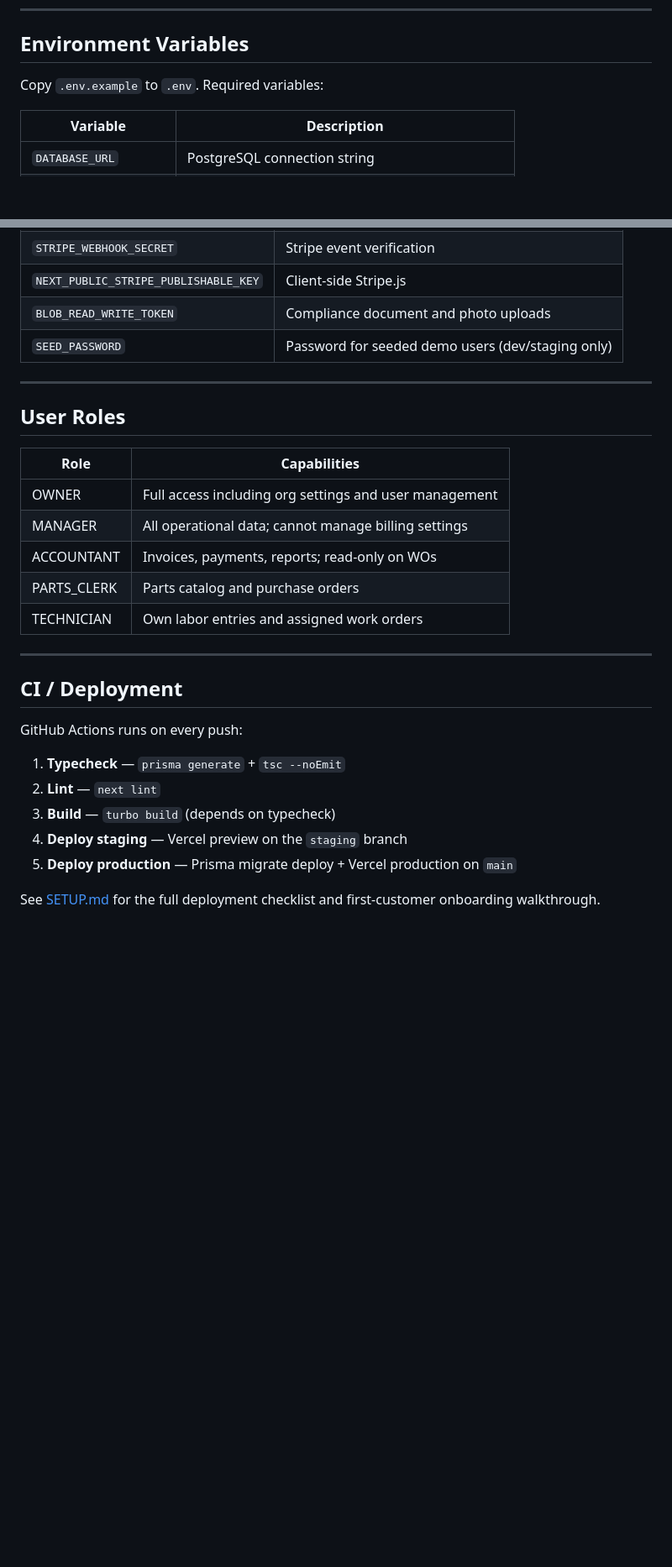
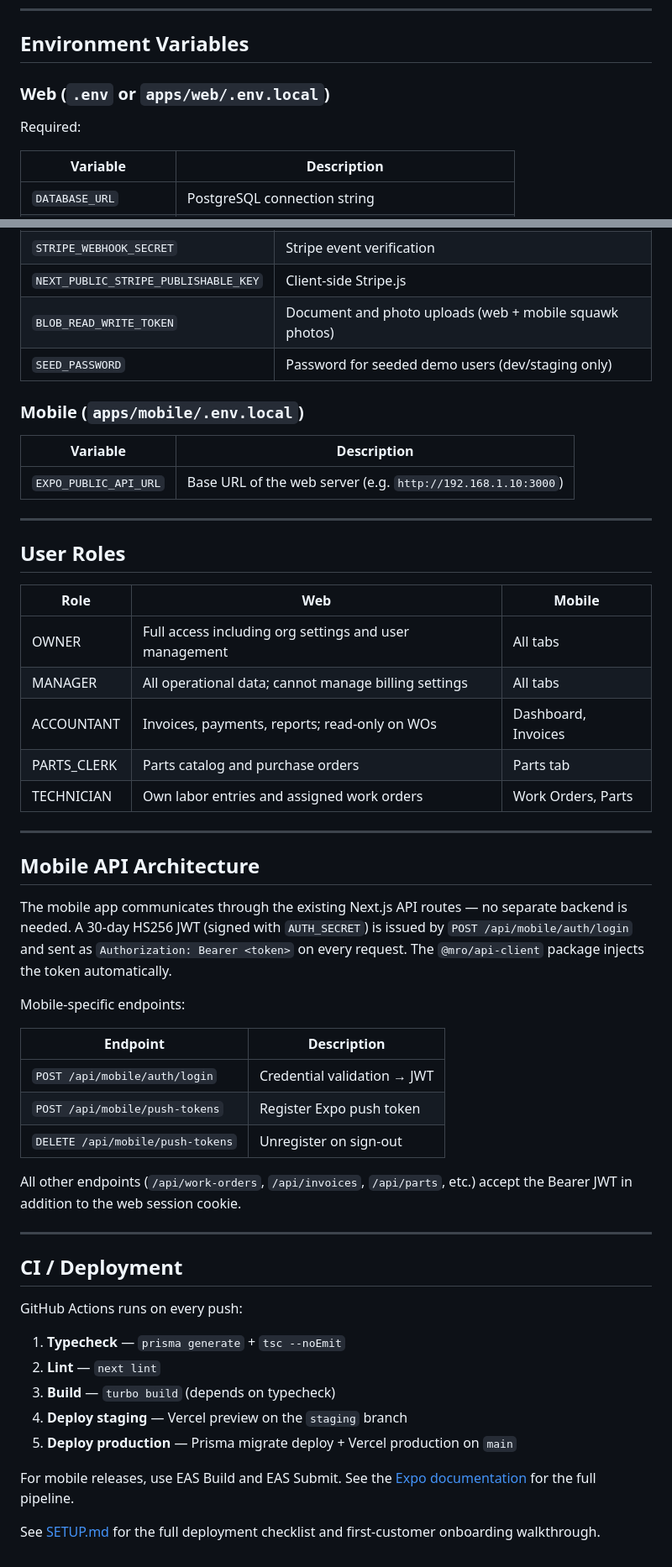
Before and after one commit to 0xlalilulelo/arsenal-analytics, a Markdown page: README.md, 2 parts joined by grey strips. Shown at 84% size. Drawn GitHub-style; blank space fills up the shorter version.

```diff
--- a/README.md
+++ b/README.md
@@ -129,7 +225,9 @@ seed accounts:
 
 ## Environment Variables
 
-Copy `.env.example` to `.env`. Required variables:
+### Web (`.env` or `apps/web/.env.local`)
+
+Required:
 
 | Variable | Description |
 |----------|-------------|
@@ -147,20 +245,47 @@ Optional (features degrade gracefully without them in development):
 | `STRIPE_SECRET_KEY` | Online invoice payment checkout |
 | `STRIPE_WEBHOOK_SECRET` | Stripe event verification |
 | `NEXT_PUBLIC_STRIPE_PUBLISHABLE_KEY` | Client-side Stripe.js |
-| `BLOB_READ_WRITE_TOKEN` | Compliance document and photo uploads |
+| `BLOB_READ_WRITE_TOKEN` | Document and photo uploads (web + mobile squawk photos) |
 | `SEED_PASSWORD` | Password for seeded demo users (dev/staging only) |
+
+### Mobile (`apps/mobile/.env.local`)
+
+| Variable | Description |
+|----------|-------------|
+| `EXPO_PUBLIC_API_URL` | Base URL of the web server (e.g. `http://192.168.1.10:3000`) |
 
 ---
 
 ## User Roles
 
-| Role | Capabilities |
-|------|-------------|
-| OWNER | Full access including org settings and user management |
-| MANAGER | All operational data; cannot manage billing settings |
-| ACCOUNTANT | Invoices, payments, reports; read-only on WOs |
-| PARTS_CLERK | Parts catalog and purchase orders |
-| TECHNICIAN | Own labor entries and assigned work orders |
+| Role | Web | Mobile |
+|------|-----|--------|
+| OWNER | Full access including org settings and user management | All tabs |
+| MANAGER | All operational data; cannot manage billing settings | All tabs |
+| ACCOUNTANT | Invoices, payments, reports; read-only on WOs | Dashboard, Invoices |
+| PARTS_CLERK | Parts catalog and purchase orders | Parts tab |
+| TECHNICIAN | Own labor entries and assigned work orders | Work Orders, Parts |
+
+---
+
+## Mobile API Architecture
+
+The mobile app communicates through the existing Next.js API routes — no
+separate backend is needed. A 30-day HS256 JWT (signed with `AUTH_SECRET`) is
+issued by `POST /api/mobile/auth/login` and sent as `Authorization: Bearer
+<token>` on every request. The `@mro/api-client` package injects the token
+automatically.
+
+Mobile-specific endpoints:
+
+| Endpoint | Description |
+|----------|-------------|
+| `POST /api/mobile/auth/login` | Credential validation → JWT |
+| `POST /api/mobile/push-tokens` | Register Expo push token |
+| `DELETE /api/mobile/push-tokens` | Unregister on sign-out |
+
+All other endpoints (`/api/work-orders`, `/api/invoices`, `/api/parts`, etc.)
+accept the Bearer JWT in addition to the web session cookie.
 
 ---
 
@@ -174,5 +299,9 @@ GitHub Actions runs on every push:
 4. **Deploy staging** — Vercel preview on the `staging` branch
 5. **Deploy production** — Prisma migrate deploy + Vercel production on `main`
 
+For mobile releases, use EAS Build and EAS Submit. See the
+[Expo documentation](https://docs.expo.dev/build/introduction/) for the full
+pipeline.
+
 See [SETUP.md](./SETUP.md) for the full deployment checklist and first-customer
 onboarding walkthrough.
```
Also changed, not shown: other parts of README.md (+109 -13 lines).
